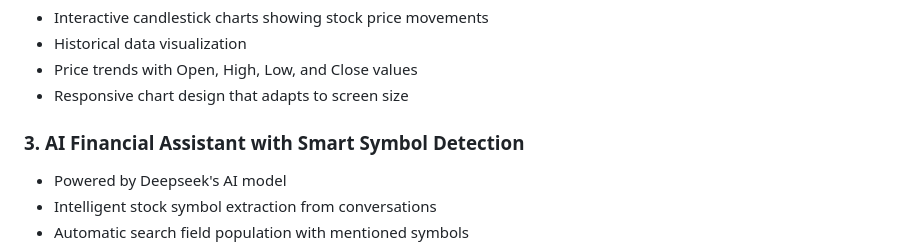
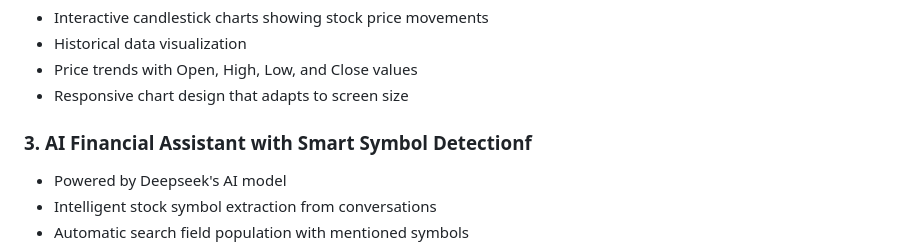
Before and after one commit to lalitnayyar/Stock-StockTradingAppwithAIAssistant, a Markdown page: README.md, the part around the change. GitHub-like rendering.

Commit message:
readmeupdated

```diff
--- a/README.md
+++ b/README.md
@@ -19,7 +19,7 @@ A modern, interactive stock trading application built with Streamlit that provid
 - Price trends with Open, High, Low, and Close values
 - Responsive chart design that adapts to screen size
 
-### 3. AI Financial Assistant with Smart Symbol Detection
+### 3. AI Financial Assistant with Smart Symbol Detectionf
 - Powered by Deepseek's AI model
 - Intelligent stock symbol extraction from conversations
 - Automatic search field population with mentioned symbols
```
